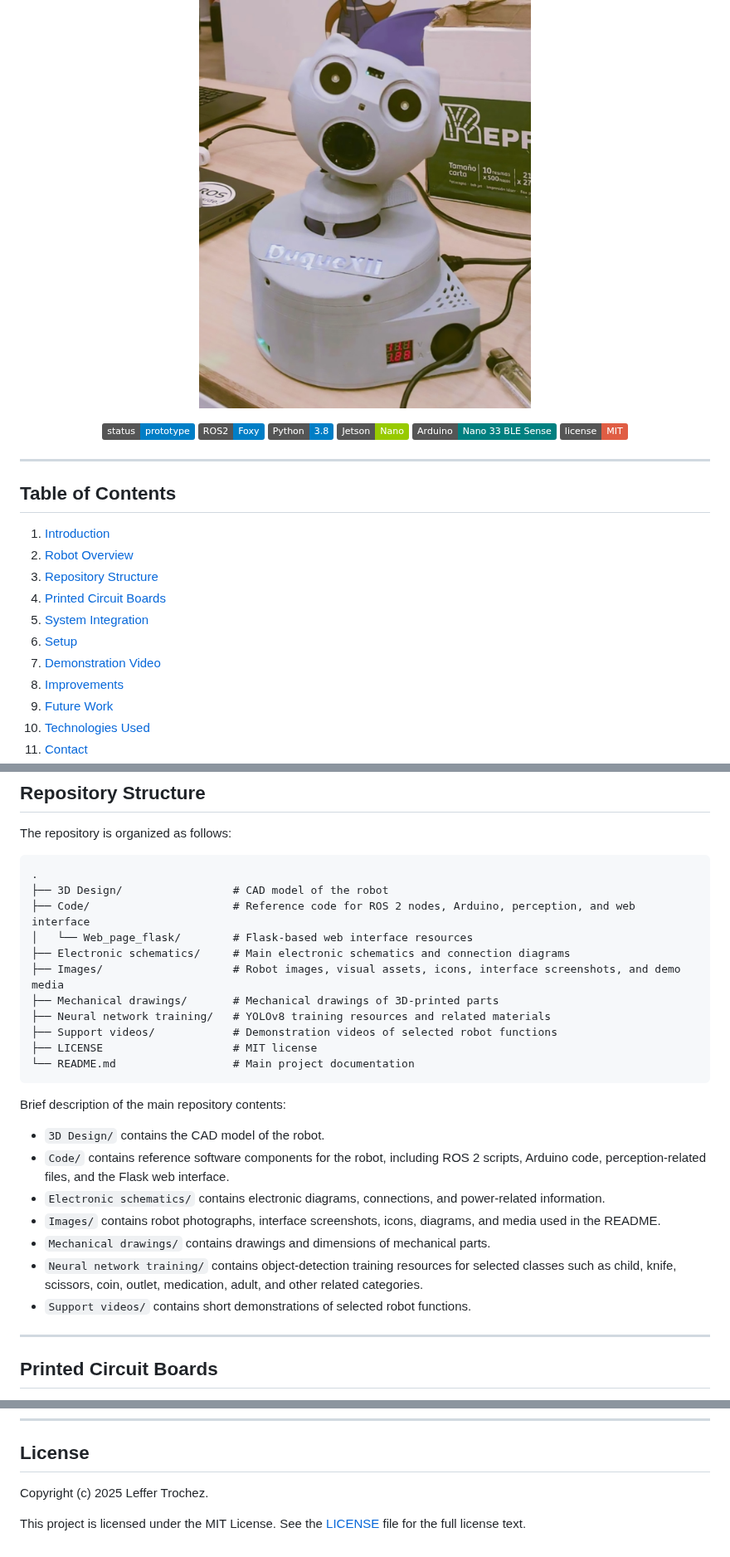
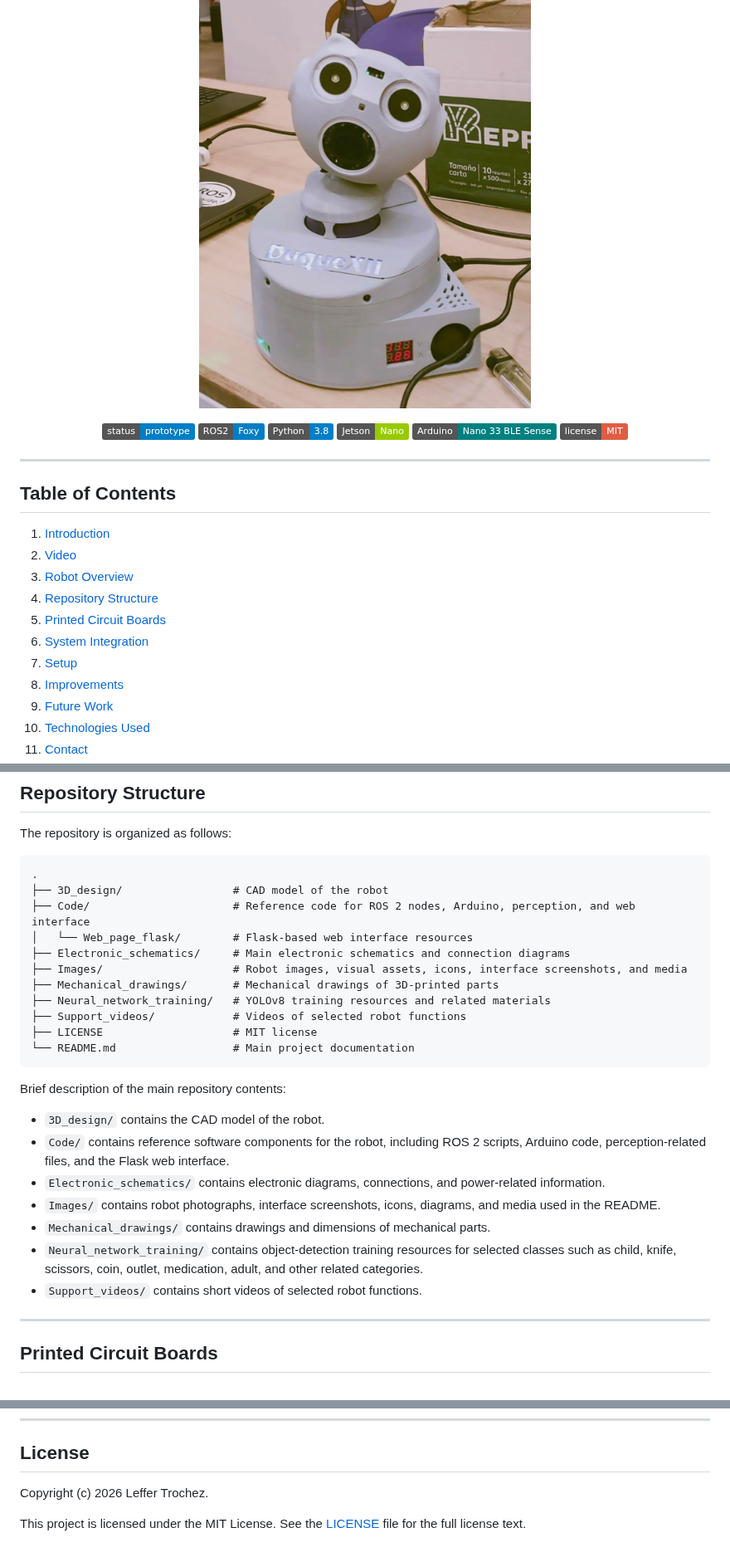
Before and after one commit to LefferTrochez/DuqueXII-Robot, a Markdown page: README.md, 3 parts joined by grey strips. Shown at 83% size. GitHub-like rendering; badges without logos.

````diff
--- a/README.md
+++ b/README.md
@@ -3,6 +3,7 @@
 <p align="center">
   <img src="Images/Fig_1.jpg" alt="DuqueXII Robot" width="400">
 </p>
+
 <p align="center">
   <img src="https://img.shields.io/badge/status-prototype-blue" alt="Prototype Status" valign="middle">
   <img src="https://img.shields.io/badge/ROS2-Foxy-blue" alt="ROS 2 Foxy" valign="middle">
@@ -17,12 +18,12 @@
 ## Table of Contents
 
 1. [Introduction](#introduction)
-2. [Robot Overview](#robot-overview)
-3. [Repository Structure](#repository-structure)
-4. [Printed Circuit Boards](#printed-circuit-boards)
-5. [System Integration](#system-integration)
-6. [Setup](#setup)
-7. [Demonstration Video](#demonstration-video)
+2. [Video](#video)
+3. [Robot Overview](#robot-overview)
+4. [Repository Structure](#repository-structure)
+5. [Printed Circuit Boards](#printed-circuit-boards)
+6. [System Integration](#system-integration)
+7. [Setup](#setup)
 8. [Improvements](#improvements)
 9. [Future Work](#future-work)
 10. [Technologies Used](#technologies-used)
@@ -66,27 +75,27 @@ The repository is organized as follows:
 
 ```text
 .
-├── 3D Design/                 # CAD model of the robot
+├── 3D_design/                 # CAD model of the robot
 ├── Code/                      # Reference code for ROS 2 nodes, Arduino, perception, and web interface
 │   └── Web_page_flask/        # Flask-based web interface resources
-├── Electronic schematics/     # Main electronic schematics and connection diagrams
-├── Images/                    # Robot images, visual assets, icons, interface screenshots, and demo media
-├── Mechanical drawings/       # Mechanical drawings of 3D-printed parts
-├── Neural network training/   # YOLOv8 training resources and related materials
-├── Support videos/            # Demonstration videos of selected robot functions
+├── Electronic_schematics/     # Main electronic schematics and connection diagrams
+├── Images/                    # Robot images, visual assets, icons, interface screenshots, and media
+├── Mechanical_drawings/       # Mechanical drawings of 3D-printed parts
+├── Neural_network_training/   # YOLOv8 training resources and related materials
+├── Support_videos/            # Videos of selected robot functions
 ├── LICENSE                    # MIT license
 └── README.md                  # Main project documentation
 ```
 
 Brief description of the main repository contents:
 
-- `3D Design/` contains the CAD model of the robot.
+- `3D_design/` contains the CAD model of the robot.
 - `Code/` contains reference software components for the robot, including ROS 2 scripts, Arduino code, perception-related files, and the Flask web interface.
-- `Electronic schematics/` contains electronic diagrams, connections, and power-related information.
+- `Electronic_schematics/` contains electronic diagrams, connections, and power-related information.
 - `Images/` contains robot photographs, interface screenshots, icons, diagrams, and media used in the README.
-- `Mechanical drawings/` contains drawings and dimensions of mechanical parts.
-- `Neural network training/` contains object-detection training resources for selected classes such as child, knife, scissors, coin, outlet, medication, adult, and other related categories.
-- `Support videos/` contains short demonstrations of selected robot functions.
+- `Mechanical_drawings/` contains drawings and dimensions of mechanical parts.
+- `Neural_network_training/` contains object-detection training resources for selected classes such as child, knife, scissors, coin, outlet, medication, adult, and other related categories.
+- `Support_videos/` contains short videos of selected robot functions.
 
 ---
 
@@ -190,6 +201,6 @@ Bogotá D.C., Colombia
 
 ## License
 
-Copyright (c) 2025 Leffer Trochez.
+Copyright (c) 2026 Leffer Trochez.
 
 This project is licensed under the MIT License. See the [LICENSE](LICENSE) file for the full license text.
````
Also changed, not shown: other parts of README.md (+29 -19 lines).
